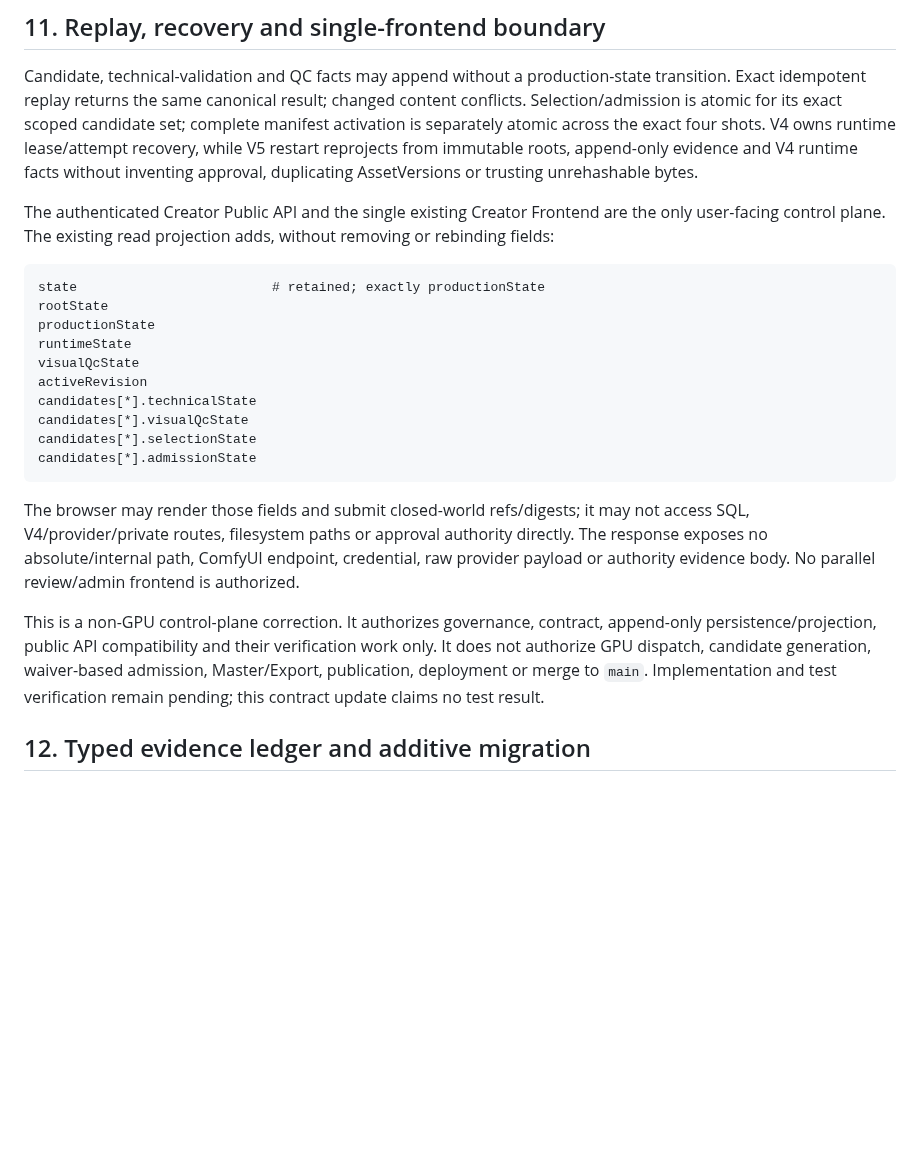
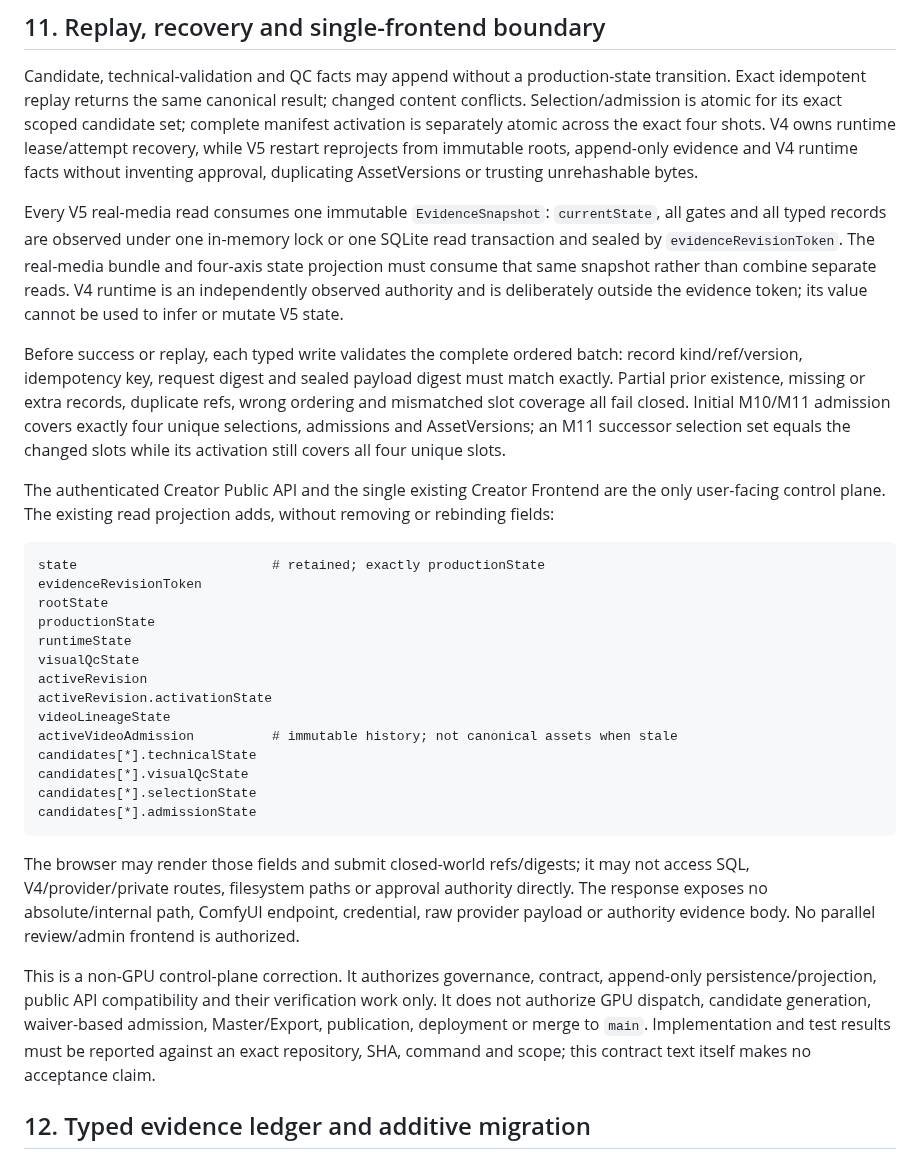
Before and after one commit to lpjiayou/AI-Cinematic-Studio, a Markdown page: architecture/K2_INTERNAL_IMAGE_FIRST_REAL_MEDIA_REVISION_CONTRACT.md, the part around one of its changes. Drawn GitHub-style; blank space fills up the shorter version.

````diff
--- a/architecture/K2_INTERNAL_IMAGE_FIRST_REAL_MEDIA_REVISION_CONTRACT.md
+++ b/architecture/K2_INTERNAL_IMAGE_FIRST_REAL_MEDIA_REVISION_CONTRACT.md
@@ -337,17 +356,36 @@ owns runtime lease/attempt recovery, while V5 restart reprojects from immutable
 roots, append-only evidence and V4 runtime facts without inventing approval,
 duplicating AssetVersions or trusting unrehashable bytes.
 
+Every V5 real-media read consumes one immutable `EvidenceSnapshot`: `currentState`,
+all gates and all typed records are observed under one in-memory lock or one SQLite
+read transaction and sealed by `evidenceRevisionToken`. The real-media bundle and
+four-axis state projection must consume that same snapshot rather than combine
+separate reads. V4 runtime is an independently observed authority and is deliberately
+outside the evidence token; its value cannot be used to infer or mutate V5 state.
+
+Before success or replay, each typed write validates the complete ordered batch:
+record kind/ref/version, idempotency key, request digest and sealed payload digest
+must match exactly. Partial prior existence, missing or extra records, duplicate refs,
+wrong ordering and mismatched slot coverage all fail closed. Initial M10/M11
+admission covers exactly four unique selections, admissions and AssetVersions; an
+M11 successor selection set equals the changed slots while its activation still
+covers all four unique slots.
+
 The authenticated Creator Public API and the single existing Creator Frontend are
 the only user-facing control plane. The existing read projection adds, without
 removing or rebinding fields:
 
 ```text
 state                         # retained; exactly productionState
+evidenceRevisionToken
 rootState
 productionState
 runtimeState
 visualQcState
 activeRevision
+activeRevision.activationState
+videoLineageState
+activeVideoAdmission          # immutable history; not canonical assets when stale
 candidates[*].technicalState
 candidates[*].visualQcState
 candidates[*].selectionState
@@ -364,7 +402,8 @@ This is a non-GPU control-plane correction. It authorizes governance, contract,
 append-only persistence/projection, public API compatibility and their verification
 work only. It does not authorize GPU dispatch, candidate generation, waiver-based
 admission, Master/Export, publication, deployment or merge to `main`. Implementation
-and test verification remain pending; this contract update claims no test result.
+and test results must be reported against an exact repository, SHA, command and
+scope; this contract text itself makes no acceptance claim.
 
 ## 12. Typed evidence ledger and additive migration
 
````
Also changed, not shown: other parts of architecture/K2_INTERNAL_IMAGE_FIRST_REAL_MEDIA_REVISION_CONTRACT.md (+41 -15 lines), docs/04-interface-contract/creator-public-http-v1.md (+28 -3 lines).
